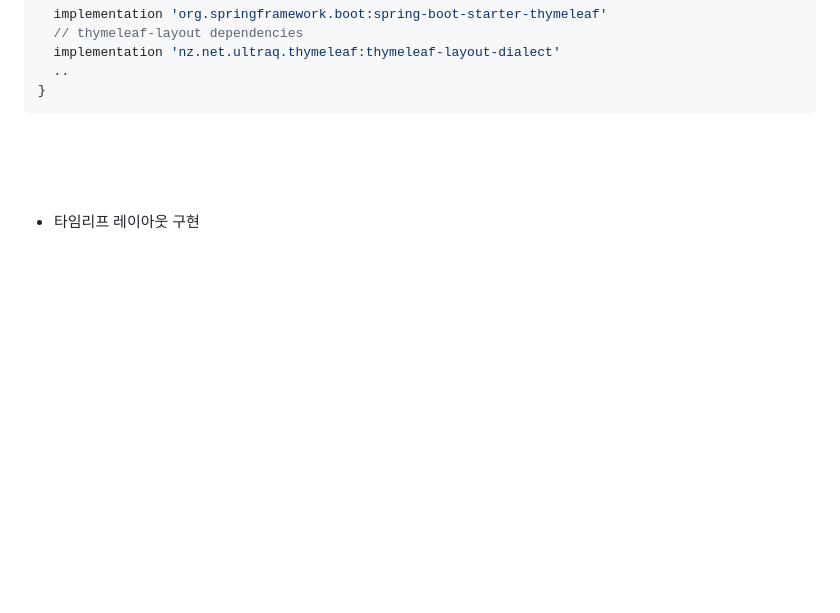
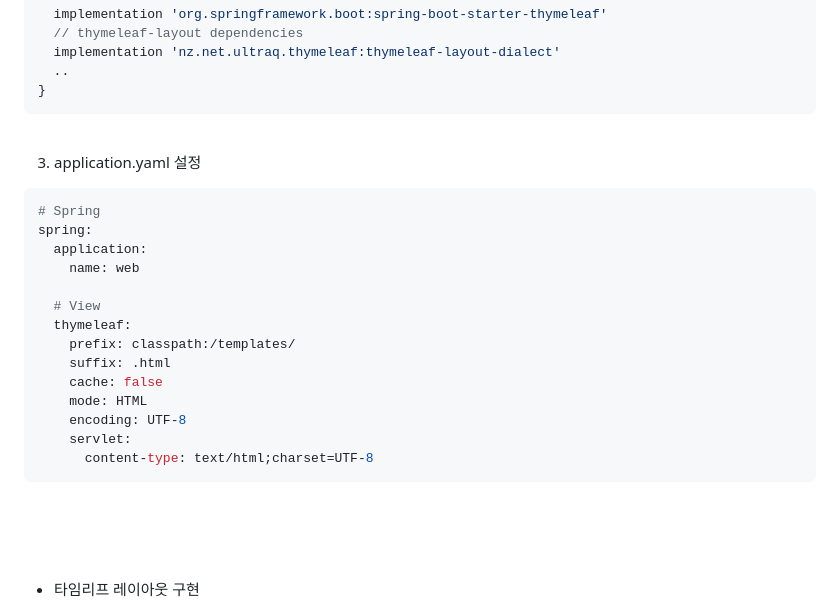
Before and after one commit to codej625/professional_tip_old, a Markdown page: thymeleaf_layout(update).md, the part around the change. Drawn GitHub-style; blank space fills up the shorter version.

````diff
--- a/thymeleaf_layout(update).md
+++ b/thymeleaf_layout(update).md
@@ -54,6 +54,26 @@ dependencies {
   implementation 'nz.net.ultraq.thymeleaf:thymeleaf-layout-dialect'
   ..
 }
+```
+
+<br />
+
+3. application.yaml 설정
+```yaml
+# Spring
+spring:
+  application:
+    name: web
+
+  # View
+  thymeleaf:
+    prefix: classpath:/templates/
+    suffix: .html
+    cache: false
+    mode: HTML
+    encoding: UTF-8
+    servlet:
+      content-type: text/html;charset=UTF-8
 ```
 
 <br /><br /><br />
````
